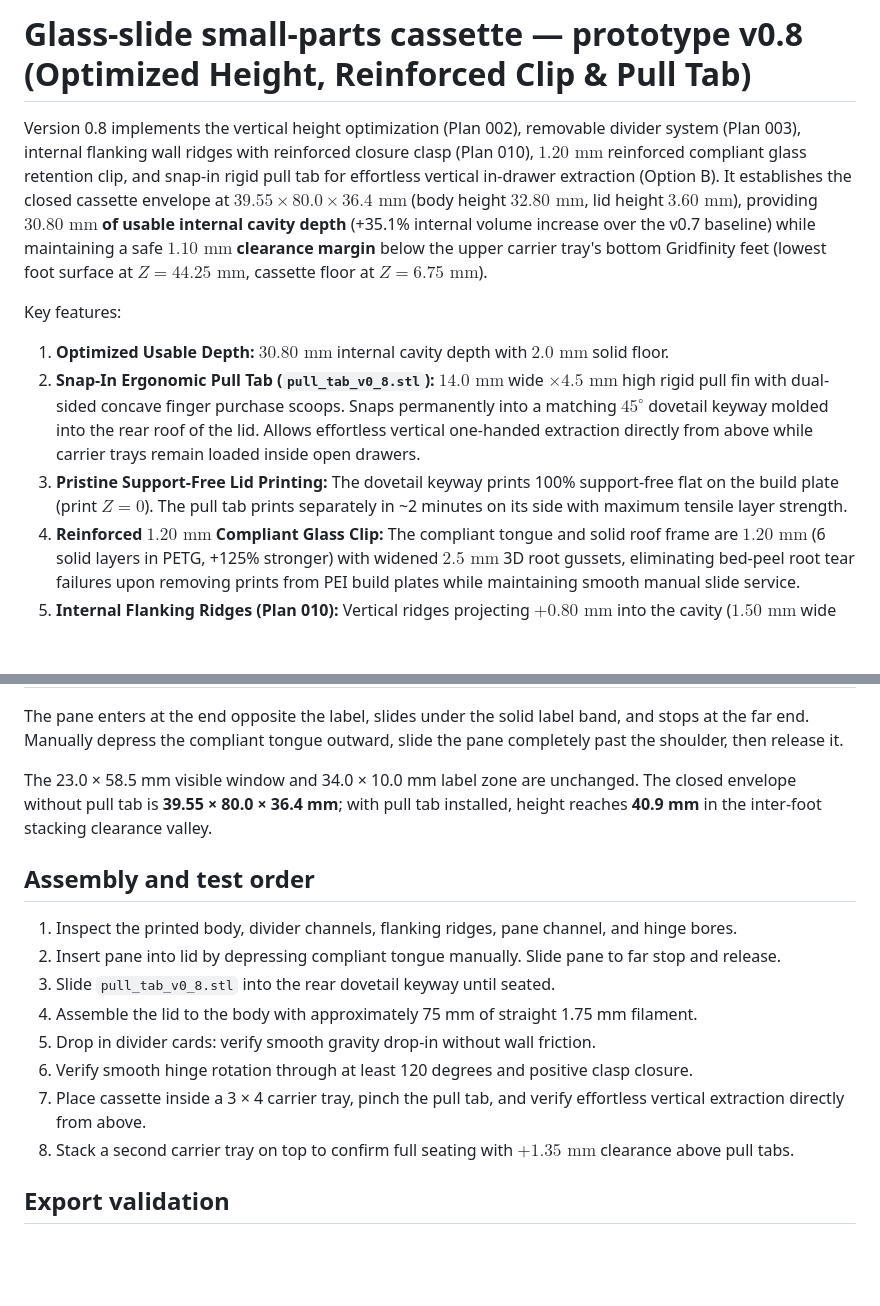
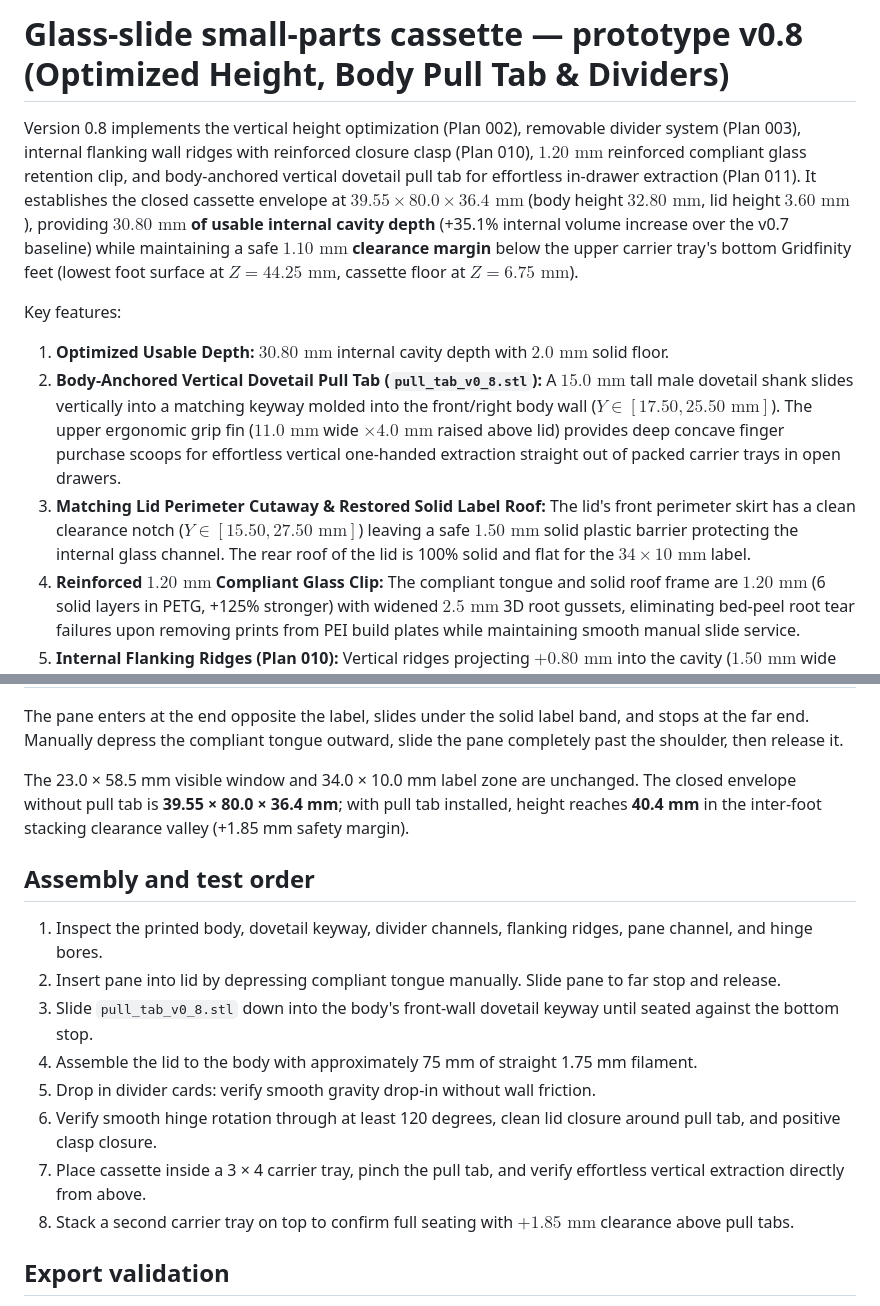
Before and after one commit to ericrowe/Small-Parts-Bins, a Markdown page: Cassettes/glass_slide_cassette_40x80/README.md, 2 parts joined by grey strips. Rendered like a GitHub page; blank space fills up the shorter version.

```diff
--- a/Cassettes/glass_slide_cassette_40x80/README.md
+++ b/Cassettes/glass_slide_cassette_40x80/README.md
@@ -1,6 +1,6 @@
-# Glass-slide small-parts cassette — prototype v0.8 (Optimized Height, Reinforced Clip & Pull Tab)
+# Glass-slide small-parts cassette — prototype v0.8 (Optimized Height, Body Pull Tab & Dividers)
 
-Version 0.8 implements the vertical height optimization (Plan 002), removable divider system (Plan 003), internal flanking wall ridges with reinforced closure clasp (Plan 010), $1.20\text{ mm}$ reinforced compliant glass retention clip, and snap-in rigid pull tab for effortless vertical in-drawer extraction (Option B).
+Version 0.8 implements the vertical height optimization (Plan 002), removable divider system (Plan 003), internal flanking wall ridges with reinforced closure clasp (Plan 010), $1.20\text{ mm}$ reinforced compliant glass retention clip, and body-anchored vertical dovetail pull tab for effortless in-drawer extraction (Plan 011).
 It establishes the closed cassette envelope at **$39.55 \times 80.0 \times 36.4\text{ mm}$**
 (body height $32.80\text{ mm}$, lid height $3.60\text{ mm}$), providing **$30.80\text{ mm}$ of
 usable internal cavity depth** (+35.1% internal volume increase over the v0.7 baseline)
@@ -9,8 +9,8 @@ tray's bottom Gridfinity feet (lowest foot surface at $Z = 44.25\text{ mm}$, cas
 
 Key features:
 1. **Optimized Usable Depth:** $30.80\text{ mm}$ internal cavity depth with $2.0\text{ mm}$ solid floor.
-2. **Snap-In Ergonomic Pull Tab (`pull_tab_v0_8.stl`):** $14.0\text{ mm}$ wide $\times 4.5\text{ mm}$ high rigid pull fin with dual-sided concave finger purchase scoops. Snaps permanently into a matching $45^\circ$ dovetail keyway molded into the rear roof of the lid. Allows effortless vertical one-handed extraction directly from above while carrier trays remain loaded inside open drawers.
-3. **Pristine Support-Free Lid Printing:** The dovetail keyway prints 100% support-free flat on the build plate (print $Z = 0$). The pull tab prints separately in ~2 minutes on its side with maximum tensile layer strength.
+2. **Body-Anchored Vertical Dovetail Pull Tab (`pull_tab_v0_8.stl`):** A $15.0\text{ mm}$ tall male dovetail shank slides vertically into a matching keyway molded into the front/right body wall ($Y \in [17.50, 25.50\text{ mm}]$). The upper ergonomic grip fin ($11.0\text{ mm}$ wide $\times 4.0\text{ mm}$ raised above lid) provides deep concave finger purchase scoops for effortless vertical one-handed extraction straight out of packed carrier trays in open drawers.
+3. **Matching Lid Perimeter Cutaway & Restored Solid Label Roof:** The lid's front perimeter skirt has a clean clearance notch ($Y \in [15.50, 27.50\text{ mm}]$) leaving a safe $1.50\text{ mm}$ solid plastic barrier protecting the internal glass channel. The rear roof of the lid is 100% solid and flat for the $34 \times 10\text{ mm}$ label.
 4. **Reinforced $1.20\text{ mm}$ Compliant Glass Clip:** The compliant tongue and solid roof frame are $1.20\text{ mm}$ (6 solid layers in PETG, +125% stronger) with widened $2.5\text{ mm}$ 3D root gussets, eliminating bed-peel root tear failures upon removing prints from PEI build plates while maintaining smooth manual slide service.
 5. **Internal Flanking Ridges (Plan 010):** Vertical ridges projecting $+0.80\text{ mm}$ into the cavity ($1.50\text{ mm}$ wide along Y) flank the divider slots on the front wall. They create deep $1.40\text{–}1.60\text{ mm}$ guide channels ($3.00\text{ mm}$ total engagement across the cavity) and brace the front wall span down from $80\text{ mm}$ to $22.6\text{ mm}$ around the center latch.
 6. **Loose-Fit Gravity Drop-In Dividers:** $33.00\text{ mm}$ wide divider cards provide **$+1.10\text{ mm}$ of lateral float clearance** across the $34.10\text{ mm}$ channel bottom span, completely eliminating outward wall wedging while maintaining $\ge 0.75\text{ mm}$ of positive capture overlap past the channel lips.
@@ -57,18 +57,18 @@ and stops at the far end. Manually depress the compliant tongue outward, slide
 the pane completely past the shoulder, then release it.
 
 The 23.0 × 58.5 mm visible window and 34.0 × 10.0 mm label zone are unchanged.
-The closed envelope without pull tab is **39.55 × 80.0 × 36.4 mm**; with pull tab installed, height reaches **40.9 mm** in the inter-foot stacking clearance valley.
+The closed envelope without pull tab is **39.55 × 80.0 × 36.4 mm**; with pull tab installed, height reaches **40.4 mm** in the inter-foot stacking clearance valley (+1.85 mm safety margin).
 
 ## Assembly and test order
 
-1. Inspect the printed body, divider channels, flanking ridges, pane channel, and hinge bores.
+1. Inspect the printed body, dovetail keyway, divider channels, flanking ridges, pane channel, and hinge bores.
 2. Insert pane into lid by depressing compliant tongue manually. Slide pane to far stop and release.
-3. Slide `pull_tab_v0_8.stl` into the rear dovetail keyway until seated.
+3. Slide `pull_tab_v0_8.stl` down into the body's front-wall dovetail keyway until seated against the bottom stop.
 4. Assemble the lid to the body with approximately 75 mm of straight 1.75 mm filament.
 5. Drop in divider cards: verify smooth gravity drop-in without wall friction.
-6. Verify smooth hinge rotation through at least 120 degrees and positive clasp closure.
+6. Verify smooth hinge rotation through at least 120 degrees, clean lid closure around pull tab, and positive clasp closure.
 7. Place cassette inside a 3 × 4 carrier tray, pinch the pull tab, and verify effortless vertical extraction directly from above.
-8. Stack a second carrier tray on top to confirm full seating with $+1.35\text{ mm}$ clearance above pull tabs.
+8. Stack a second carrier tray on top to confirm full seating with $+1.85\text{ mm}$ clearance above pull tabs.
 
 ## Export validation
 
```
Also changed, not shown: other parts of Cassettes/glass_slide_cassette_40x80/README.md (+4 -4 lines), Plans/011-develop-cassette-extraction-pull-tabs.md (added, +52 -0 lines), Plans/Completed/2026-08-29-010-re-evaluate-cassette-closure-latch-walkthrough.md (added, +32 -0 lines), Plans/Completed/2026-08-29-010-re-evaluate-cassette-closure-latch.md (renamed from Plans/010-re-evaluate-cassette-closure-latch.md, +17 -26 lines), Plans/PRIORITIES.md (+6 -7 lines), Plans/Queued/011-develop-cassette-top-pinch-grips.md (deleted, +0 -79 lines), docs/images/cassette_lid_v0_8_multiview.png, docs/images/pull_tab_v0_8_multiview.png, 8 other files.
